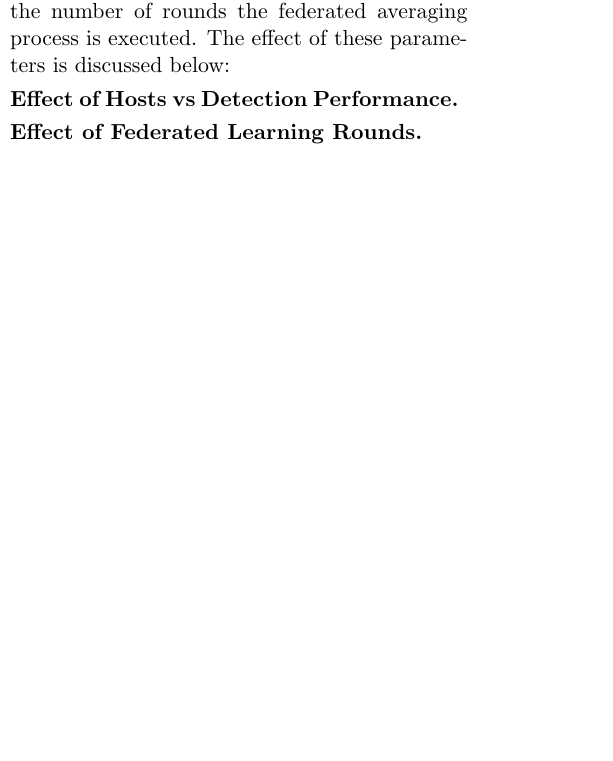
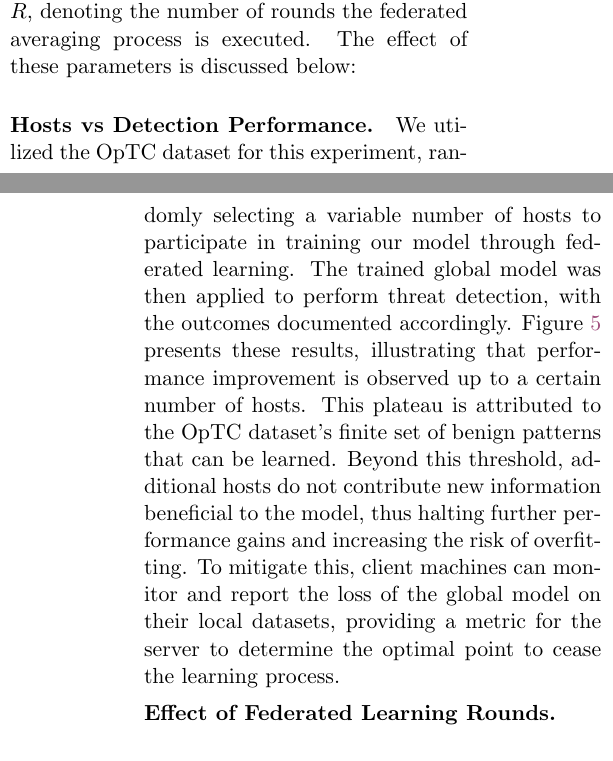
Before and after one commit to DART-Laboratory/gestalt, a LaTeX paper (paper/main.tex, which reads paper/eval.tex): part of one column of page 10 of 15 before the commit and two parts of the columns of pages 10 and 11 of 15 after it, the two joined at a grey line, cut so that both start at the same text, the shorter picture padded with empty space. Compiled offline with pdfLaTeX; a LaTeX package or settings file that is missing is left out.

Commit message:
updated evaluation section

```diff
--- a/paper/eval.tex
+++ b/paper/eval.tex
@@ -123,9 +123,9 @@ Beyond detection performance, we also highlight \Sys's qualitative advantages, i
 
  \subsection*{Ablation Study}
 
- In this section, we analyze the impact of key parameters within \Sys. Specifically, we focus on two principal parameters: $N$, representing the number of client machines participating in Federated Graph Learning, and $R$, denoting the number of rounds the federated averaging process is executed. The effect of these parameters is discussed below:
+ In this section, we analyze the impact of key parameters within \Sys. Specifically, we focus on two principal parameters: $N$, representing the number of client machines participating in Federated Graph Learning, and $R$, denoting the number of rounds the federated averaging process is executed. The effect of these parameters is discussed below: \\
 
-\PP{Effect of Hosts vs Detection Performance}
+\PP{Hosts vs Detection Performance} We utilized the \optc dataset for this experiment, randomly selecting a variable number of hosts to participate in training our model through federated learning. The trained global model was then applied to perform threat detection, with the outcomes documented accordingly. Figure~\ref{scoresvshosts} presents these results, illustrating that performance improvement is observed up to a certain number of hosts. This plateau is attributed to the \optc dataset's finite set of benign patterns that can be learned. Beyond this threshold, additional hosts do not contribute new information beneficial to the model, thus halting further performance gains and increasing the risk of overfitting. To mitigate this, client machines can monitor and report the loss of the global model on their local datasets, providing a metric for the server to determine the optimal point to cease the learning process.
 
 \begin{figure}[t!]
   \centering
```
